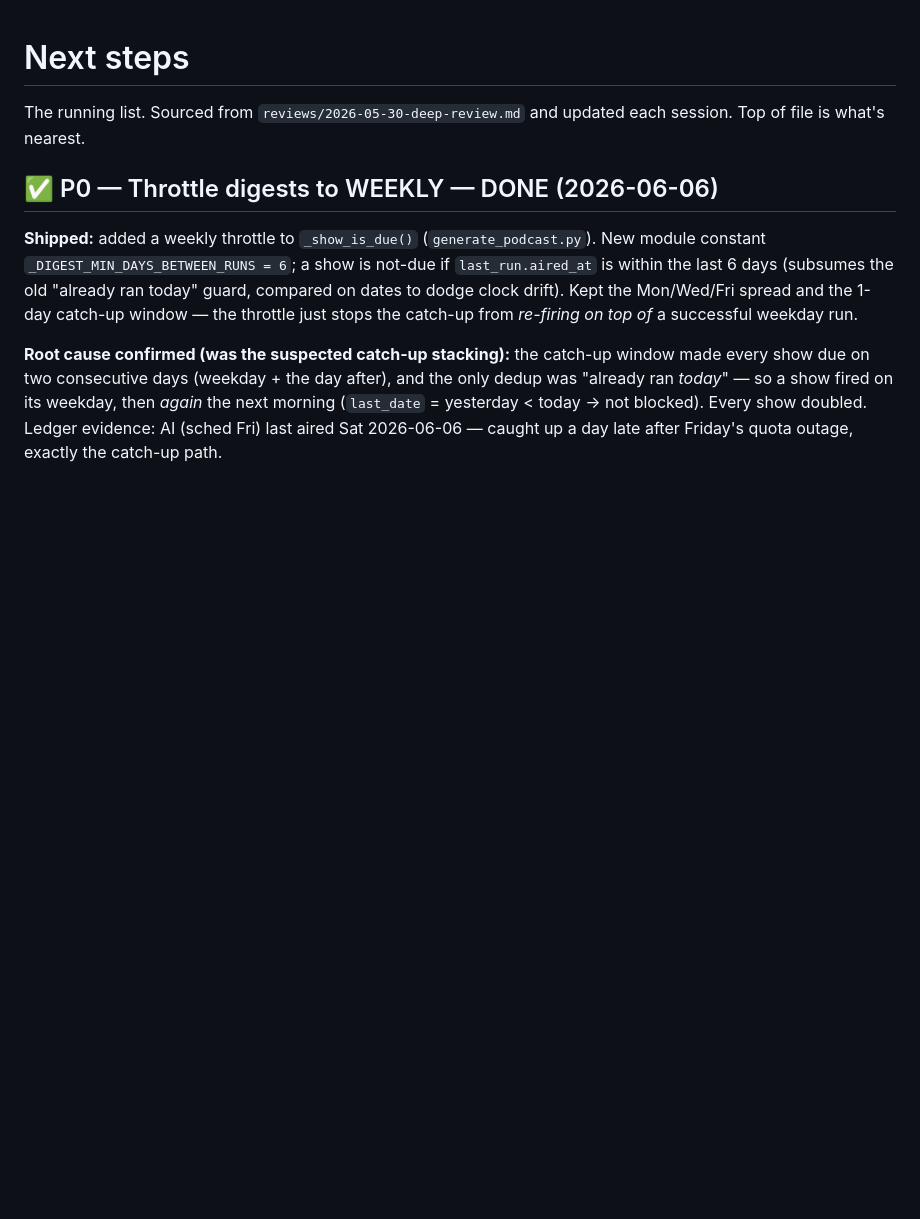
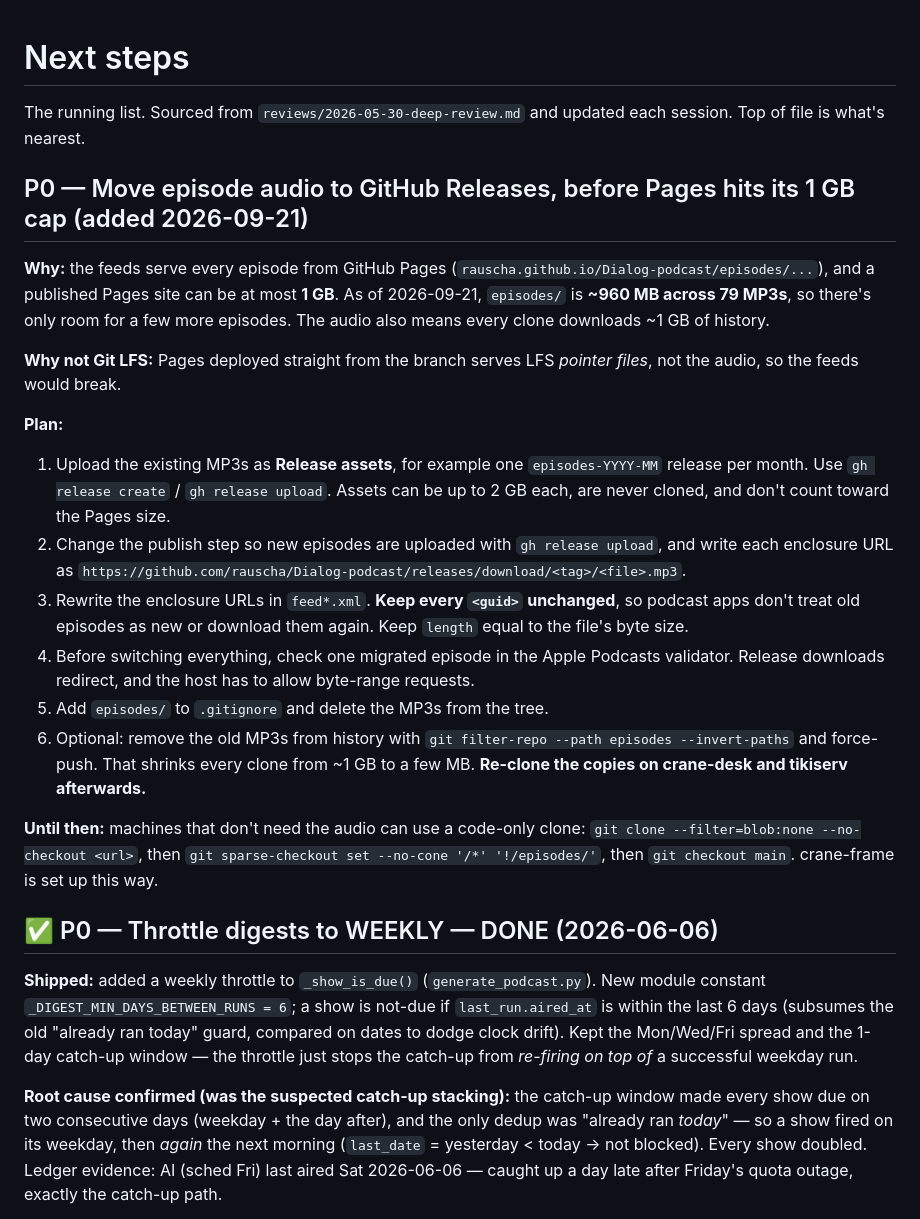
Before and after one commit to rauscha/Dialog-podcast, a Markdown page: NEXT-STEPS.md, the part around the change. GitHub-like rendering; blank space fills up the shorter version.

Commit message:
docs: plan moving episode audio to GitHub Releases
Pages sites cap at 1 GB and episodes/ is ~960 MB across 79 MP3s. LFS
isn't an option because branch-deployed Pages serves LFS pointer files,
not audio. Adds a P0 item with the migration steps (keep every <guid>,
validate one episode first, optional history rewrite) and the code-only
clone recipe for machines that don't need the audio.

Co-Authored-By: Claude Opus 5 <noreply@anthropic.com>

```diff
--- a/NEXT-STEPS.md
+++ b/NEXT-STEPS.md
@@ -1,6 +1,23 @@
 # Next steps
 
 The running list. Sourced from `reviews/2026-05-30-deep-review.md` and updated each session. Top of file is what's nearest.
+
+## P0 — Move episode audio to GitHub Releases, before Pages hits its 1 GB cap (added 2026-09-21)
+
+**Why:** the feeds serve every episode from GitHub Pages (`rauscha.github.io/Dialog-podcast/episodes/...`), and a published Pages site can be at most **1 GB**.
+As of 2026-09-21, `episodes/` is **~960 MB across 79 MP3s**, so there's only room for a few more episodes. The audio also means every clone downloads ~1 GB of history.
+
+**Why not Git LFS:** Pages deployed straight from the branch serves LFS *pointer files*, not the audio, so the feeds would break.
+
+**Plan:**
+1. Upload the existing MP3s as **Release assets**, for example one `episodes-YYYY-MM` release per month. Use `gh release create` / `gh release upload`. Assets can be up to 2 GB each, are never cloned, and don't count toward the Pages size.
+2. Change the publish step so new episodes are uploaded with `gh release upload`, and write each enclosure URL as `https://github.com/rauscha/Dialog-podcast/releases/download/<tag>/<file>.mp3`.
+3. Rewrite the enclosure URLs in `feed*.xml`. **Keep every `<guid>` unchanged**, so podcast apps don't treat old episodes as new or download them again. Keep `length` equal to the file's byte size.
+4. Before switching everything, check one migrated episode in the Apple Podcasts validator. Release downloads redirect, and the host has to allow byte-range requests.
+5. Add `episodes/` to `.gitignore` and delete the MP3s from the tree.
+6. Optional: remove the old MP3s from history with `git filter-repo --path episodes --invert-paths` and force-push. That shrinks every clone from ~1 GB to a few MB. **Re-clone the copies on crane-desk and tikiserv afterwards.**
+
+**Until then:** machines that don't need the audio can use a code-only clone: `git clone --filter=blob:none --no-checkout <url>`, then `git sparse-checkout set --no-cone '/*' '!/episodes/'`, then `git checkout main`. crane-frame is set up this way.
 
 ## ✅ P0 — Throttle digests to WEEKLY — DONE (2026-06-06)
 
```
